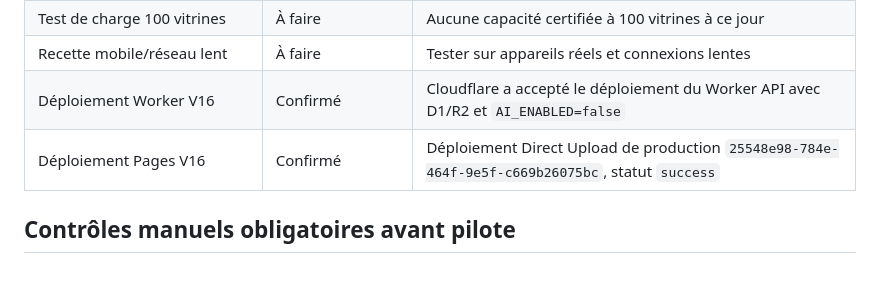
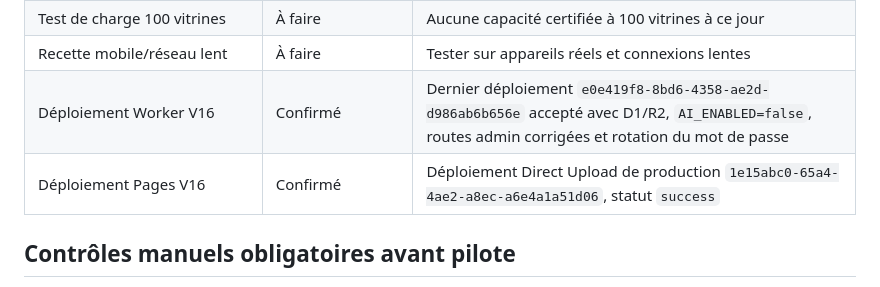
Before and after one commit to e7470701-ops/beninpublio, a Markdown page: docs/ACCEPTANCE_V16.md, the part around the change. Drawn GitHub-style.

Commit message:
docs(v16): record final production deployment identifiers

```diff
--- a/docs/ACCEPTANCE_V16.md
+++ b/docs/ACCEPTANCE_V16.md
@@ -23,8 +23,8 @@ Dernière mise à jour : 14 octobre 2026. Le cahier des charges V16 est la sourc
 | Paiement en ligne | Hors MVP | Confirmation et activation manuelles uniquement |
 | Test de charge 100 vitrines | À faire | Aucune capacité certifiée à 100 vitrines à ce jour |
 | Recette mobile/réseau lent | À faire | Tester sur appareils réels et connexions lentes |
-| Déploiement Worker V16 | Confirmé | Cloudflare a accepté le déploiement du Worker API avec D1/R2 et `AI_ENABLED=false` |
-| Déploiement Pages V16 | Confirmé | Déploiement Direct Upload de production `25548e98-784e-464f-9e5f-c669b26075bc`, statut `success` |
+| Déploiement Worker V16 | Confirmé | Dernier déploiement `e0e419f8-8bd6-4358-ae2d-d986ab6b656e` accepté avec D1/R2, `AI_ENABLED=false`, routes admin corrigées et rotation du mot de passe |
+| Déploiement Pages V16 | Confirmé | Déploiement Direct Upload de production `1e15abc0-65a4-4ae2-a8ec-a6e4a1a51d06`, statut `success` |
 
 ## Contrôles manuels obligatoires avant pilote
 
```
